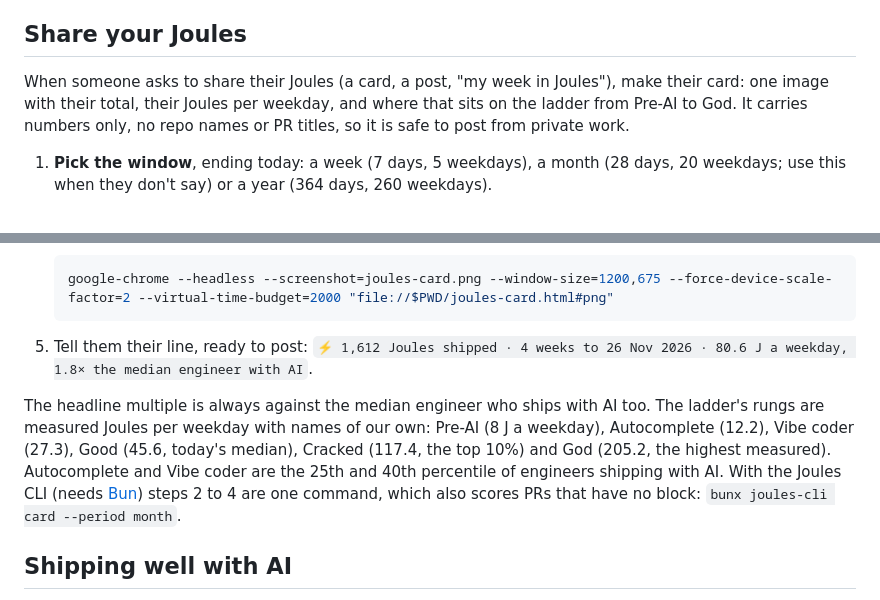
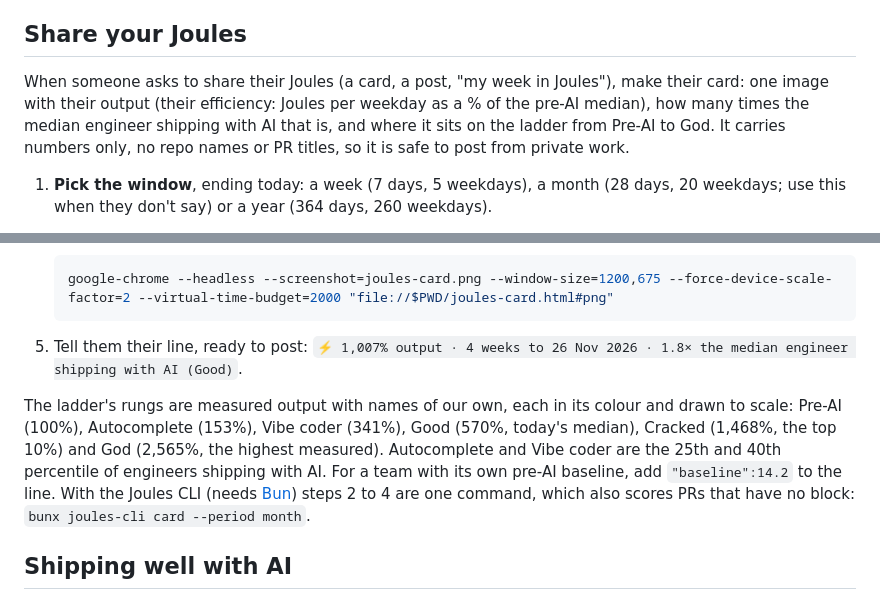
Before and after one commit to tolypash/joules, a Markdown page: skill/joules/SKILL.md, 2 parts joined by grey strips. Rendered like a GitHub page.

````diff
--- a/skill/joules/SKILL.md
+++ b/skill/joules/SKILL.md
@@ -61,7 +61,7 @@ So with AI the median engineer ships about 5.7× the Joules of the median engine
 
 ## Share your Joules
 
-When someone asks to share their Joules (a card, a post, "my week in Joules"), make their card: one image with their total, their Joules per weekday, and where that sits on the ladder from Pre-AI to God. It carries numbers only, no repo names or PR titles, so it is safe to post from private work.
+When someone asks to share their Joules (a card, a post, "my week in Joules"), make their card: one image with their output (their efficiency: Joules per weekday as a % of the pre-AI median), how many times the median engineer shipping with AI that is, and where it sits on the ladder from Pre-AI to God. It carries numbers only, no repo names or PR titles, so it is safe to post from private work.
 
 1. **Pick the window**, ending today: a week (7 days, 5 weekdays), a month (28 days, 20 weekdays; use this when they don't say) or a year (364 days, 260 weekdays).
 2. **Add up their Joules in it.** List their merged PRs with `gh search prs --author @me --merged --merged-at ">=<first day>" --limit 1000 --json url,closedAt,body` (add `--repo owner/repo` to keep to one repo). Each PR counts the `joules` in its block's JSON, or `final.joules` once it has settled. Score a PR with no block from its diff with the rubric; when there are too many, leave them out and tell the user how many.
@@ -78,9 +78,9 @@ When someone asks to share their Joules (a card, a post, "my week in Joules"), m
    google-chrome --headless --screenshot=joules-card.png --window-size=1200,675 --force-device-scale-factor=2 --virtual-time-budget=2000 "file://$PWD/joules-card.html#png"
    ```
 
-5. Tell them their line, ready to post: `⚡ 1,612 Joules shipped · 4 weeks to 26 Nov 2026 · 80.6 J a weekday, 1.8× the median engineer with AI`.
+5. Tell them their line, ready to post: `⚡ 1,007% output · 4 weeks to 26 Nov 2026 · 1.8× the median engineer shipping with AI (Good)`.
 
-The headline multiple is always against the median engineer who ships with AI too. The ladder's rungs are measured Joules per weekday with names of our own: Pre-AI (8 J a weekday), Autocomplete (12.2), Vibe coder (27.3), Good (45.6, today's median), Cracked (117.4, the top 10%) and God (205.2, the highest measured). Autocomplete and Vibe coder are the 25th and 40th percentile of engineers shipping with AI. With the Joules CLI (needs [Bun](https://bun.sh)) steps 2 to 4 are one command, which also scores PRs that have no block: `bunx joules-cli card --period month`.
+The ladder's rungs are measured output with names of our own, each in its colour and drawn to scale: Pre-AI (100%), Autocomplete (153%), Vibe coder (341%), Good (570%, today's median), Cracked (1,468%, the top 10%) and God (2,565%, the highest measured). Autocomplete and Vibe coder are the 25th and 40th percentile of engineers shipping with AI. For a team with its own pre-AI baseline, add `"baseline":14.2` to the line. With the Joules CLI (needs [Bun](https://bun.sh)) steps 2 to 4 are one command, which also scores PRs that have no block: `bunx joules-cli card --period month`.
 
 ## Shipping well with AI
 
````
Also changed, not shown: README.md (+5 -4 lines), docs/card-cracked.jpg, docs/card.jpg, 3 other files.
